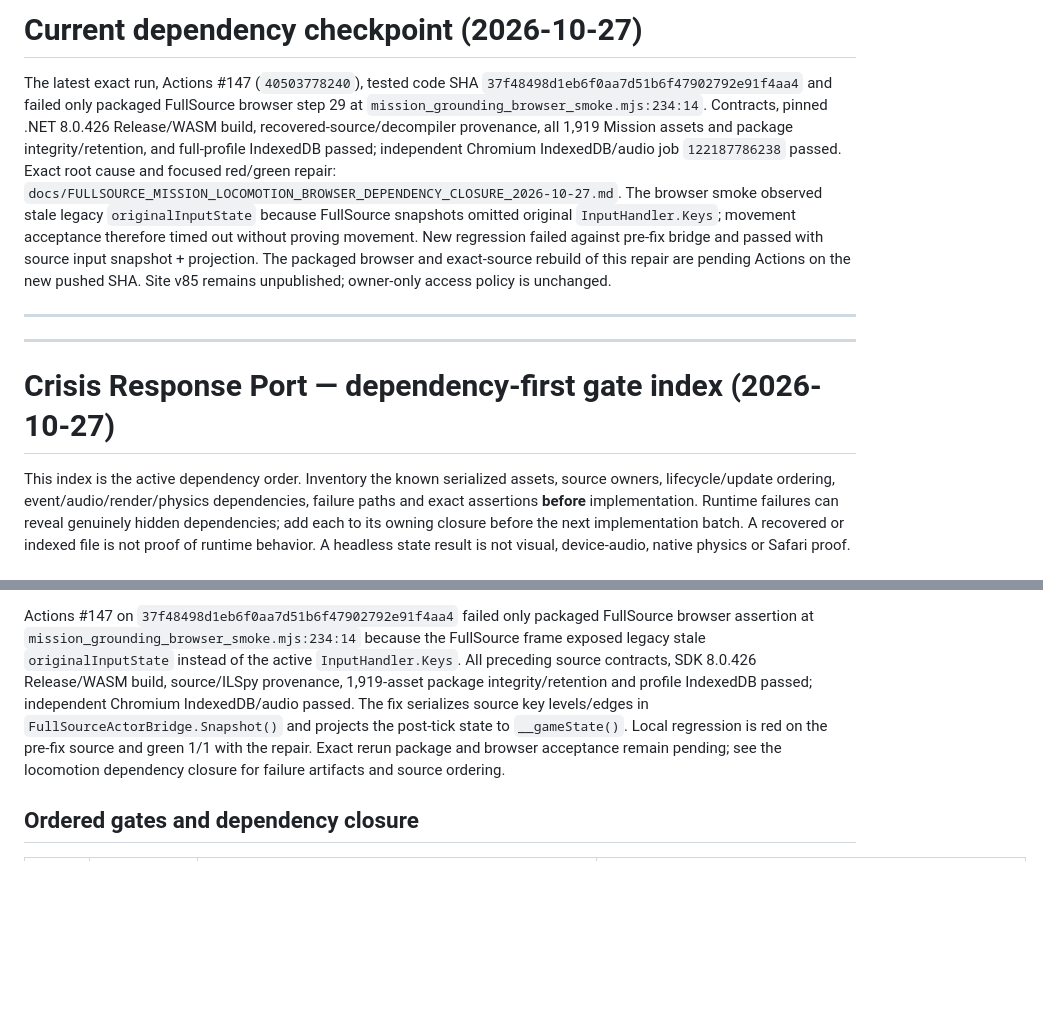
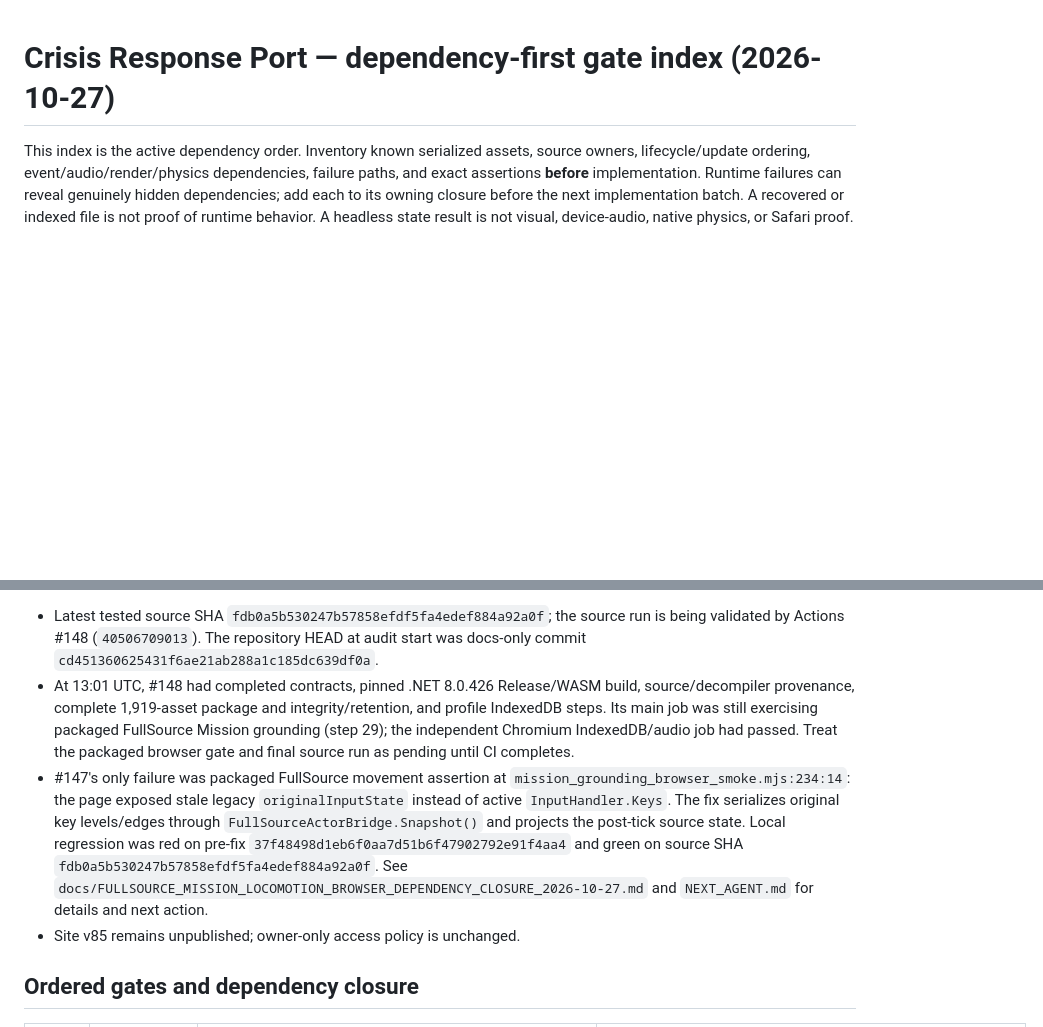
Before and after one commit to ethan-bailey/crisis-response-port, a Markdown page: docs/GATE_DEPENDENCY_INDEX.md, 2 parts joined by grey strips. Rendered like a GitHub page; blank space fills up the shorter version.

```diff
--- a/docs/GATE_DEPENDENCY_INDEX.md
+++ b/docs/GATE_DEPENDENCY_INDEX.md
@@ -1,12 +1,4 @@
-# Current dependency checkpoint (2026-10-27)
-
-The latest exact run, Actions #147 (`40503778240`), tested code SHA `37f48498d1eb6f0aa7d51b6f47902792e91f4aa4` and failed only packaged FullSource browser step 29 at `mission_grounding_browser_smoke.mjs:234:14`. Contracts, pinned .NET 8.0.426 Release/WASM build, recovered-source/decompiler provenance, all 1,919 Mission assets and package integrity/retention, and full-profile IndexedDB passed; independent Chromium IndexedDB/audio job `122187786238` passed. Exact root cause and focused red/green repair: `docs/FULLSOURCE_MISSION_LOCOMOTION_BROWSER_DEPENDENCY_CLOSURE_2026-10-27.md`. The browser smoke observed stale legacy `originalInputState` because FullSource snapshots omitted original `InputHandler.Keys`; movement acceptance therefore timed out without proving movement. New regression failed against pre-fix bridge and passed with source input snapshot + projection. The packaged browser and exact-source rebuild of this repair are pending Actions on the new pushed SHA. Site v85 remains unpublished; owner-only access policy is unchanged.
-
----
-
----
-
 # Crisis Response Port — dependency-first gate index (2026-10-27)
 
-This index is the active dependency order. Inventory the known serialized assets, source owners, lifecycle/update ordering, event/audio/render/physics dependencies, failure paths and exact assertions **before** implementation. Runtime failures can reveal genuinely hidden dependencies; add each to its owning closure before the next implementation batch. A recovered or indexed file is not proof of runtime behavior. A headless state result is not visual, device-audio, native physics or Safari proof.
+This index is the active dependency order. Inventory known serialized assets, source owners, lifecycle/update ordering, event/audio/render/physics dependencies, failure paths, and exact assertions **before** implementation. Runtime failures can reveal genuinely hidden dependencies; add each to its owning closure before the next implementation batch. A recovered or indexed file is not proof of runtime behavior. A headless state result is not visual, device-audio, native physics, or Safari proof.
 
@@ -14,5 +6,8 @@ This index is the active dependency order. Inventory the known serialized assets
 
-Actions #147 on `37f48498d1eb6f0aa7d51b6f47902792e91f4aa4` failed only packaged FullSource browser assertion at `mission_grounding_browser_smoke.mjs:234:14` because the FullSource frame exposed legacy stale `originalInputState` instead of the active `InputHandler.Keys`. All preceding source contracts, SDK 8.0.426 Release/WASM build, source/ILSpy provenance, 1,919-asset package integrity/retention and profile IndexedDB passed; independent Chromium IndexedDB/audio passed. The fix serializes source key levels/edges in `FullSourceActorBridge.Snapshot()` and projects the post-tick state to `__gameState()`. Local regression is red on the pre-fix source and green 1/1 with the repair. Exact rerun package and browser acceptance remain pending; see the locomotion dependency closure for failure artifacts and source ordering.
+- Latest tested source SHA `fdb0a5b530247b57858efdf5fa4edef884a92a0f`; the source run is being validated by Actions #148 (`40506709013`). The repository HEAD at audit start was docs-only commit `cd451360625431f6ae21ab288a1c185dc639df0a`.
+- At 13:01 UTC, #148 had completed contracts, pinned .NET 8.0.426 Release/WASM build, source/decompiler provenance, complete 1,919-asset package and integrity/retention, and profile IndexedDB steps. Its main job was still exercising packaged FullSource Mission grounding (step 29); the independent Chromium IndexedDB/audio job had passed. Treat the packaged browser gate and final source run as pending until CI completes.
+- #147's only failure was packaged FullSource movement assertion at `mission_grounding_browser_smoke.mjs:234:14`: the page exposed stale legacy `originalInputState` instead of active `InputHandler.Keys`. The fix serializes original key levels/edges through `FullSourceActorBridge.Snapshot()` and projects the post-tick source state. Local regression was red on pre-fix `37f48498d1eb6f0aa7d51b6f47902792e91f4aa4` and green on source SHA `fdb0a5b530247b57858efdf5fa4edef884a92a0f`. See `docs/FULLSOURCE_MISSION_LOCOMOTION_BROWSER_DEPENDENCY_CLOSURE_2026-10-27.md` and `NEXT_AGENT.md` for details and next action.
+- Site v85 remains unpublished; owner-only access policy is unchanged.
 
 ## Ordered gates and dependency closure
 
```
Also changed, not shown: other parts of docs/GATE_DEPENDENCY_INDEX.md (+1 -1 lines), NEXT_AGENT.md (+10 -2 lines).
